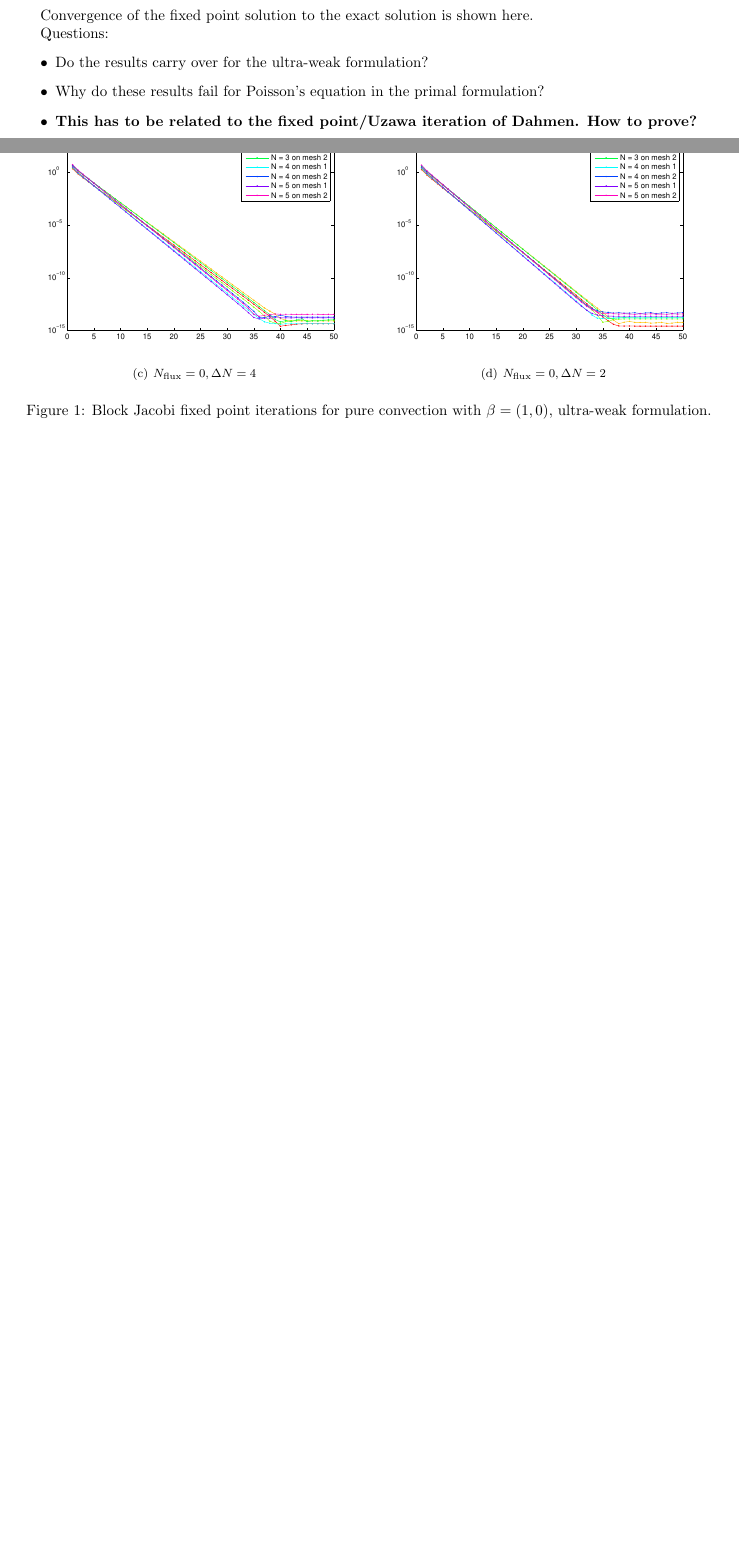
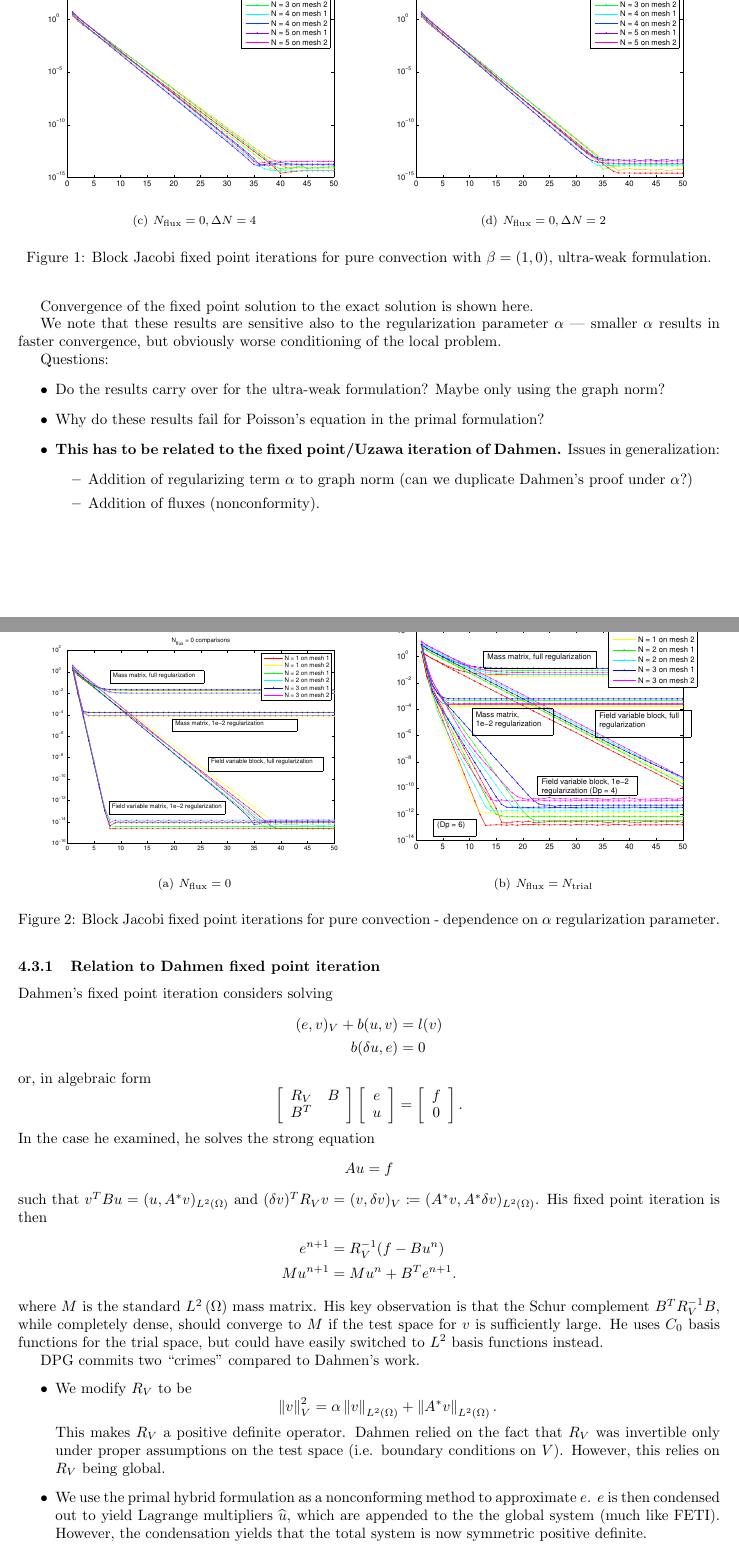
Before and after one commit to jlchan/primalDPG_2D, a LaTeX document (Docs/dpgGeneralNotes.tex): two parts of pages 4 and 5 of 5 before the commit and two parts of pages 5 and 6 of 7 after it, joined at a grey line, cut so that both start at the same text, the shorter picture padded with empty space. Compiled offline with pdfLaTeX.

Commit message:
updating docs with fixed point iteration description

```diff
--- a/Docs/dpgGeneralNotes.tex
+++ b/Docs/dpgGeneralNotes.tex
@@ -333,12 +340,59 @@ Convergence of the fixed point solution to the exact solution is shown here.
 \caption{Block Jacobi fixed point iterations for pure convection with $\beta = (1,0)$, ultra-weak formulation.}
 \end{figure}
 
+We note that these results are sensitive also to the regularization parameter $\alpha$ --- smaller $\alpha$ results in faster convergence, but obviously worse conditioning of the local problem.
+\begin{figure}
+\centering
+\subfigure[$N_{\rm flux} = 0$]{\includegraphics[width=.49\textwidth]{figs/Nflux0_compare.eps}}
+\subfigure[$N_{\rm flux} = N_{\rm trial}$]{\includegraphics[width=.49\textwidth]{figs/NfluxTrial_compare.eps}}
+\caption{Block Jacobi fixed point iterations for pure convection - dependence on $\alpha$ regularization parameter.}
+\end{figure}
+
 Questions:
 \begin{itemize}
-\item Do the results carry over for the ultra-weak formulation?
+\item Do the results carry over for the ultra-weak formulation?  Maybe only using the graph norm?
 \item Why do these results fail for Poisson's equation in the primal formulation?
-\item \textbf{This has to be related to the fixed point/Uzawa iteration of Dahmen.  How to prove?}
+\item \textbf{This has to be related to the fixed point/Uzawa iteration of Dahmen.}  Issues in generalization:
+\begin{itemize}
+\item Addition of regularizing term $\alpha$ to graph norm (can we duplicate Dahmen's proof under $\alpha$?)
+\item Addition of fluxes (nonconformity).
 \end{itemize}
+\end{itemize}
+
+\subsubsection{Relation to Dahmen fixed point iteration}
+
+Dahmen's fixed point iteration considers solving
+\begin{align*}
+(e,v)_V + b(u,v) &= l(v) \\
+b(\delta u,e) &= 0
+\end{align*}
+or, in algebraic form
+\[
+\arr{R_V}{B}{B^T}{}\vecttwo{e}{u} = \vecttwo{f}{0}.
+\]
+In the case he examined, he solves the strong equation
+\[
+Au = f
+\]
+such that $v^TBu = (u,A^*v)_{\L}$ and $(\delta v)^TR_Vv = (v,\delta v)_V \coloneqq (A^*v,A^*\delta v)_{\L}$.  His fixed point iteration is then
+\begin{align*}
+e^{n+1} &= R_V^{-1}(f - Bu^n) \\
+Mu^{n+1} &= Mu^n + B^Te^{n+1}.
+\end{align*}
+where $M$ is the standard $\L$ mass matrix.  His key observation is that the Schur complement $B^TR_V^{-1}B$, while completely dense, should converge to $M$ if the test space for $v$ is sufficiently large.  He uses $C_0$ basis functions for the trial space, but could have easily switched to $L^2$ basis functions instead.
+
+DPG commits two ``crimes'' compared to Dahmen's work.
+\begin{itemize}
+\item We modify $R_V$ to be
+\[
+\nor{v}_V^2 = \alpha \nor{v}_{\L} + \nor{A^*v}_{\L}.
+\]
+This makes $R_V$ a positive definite operator.  Dahmen relied on the fact that $R_V$ was invertible only under proper assumptions on the test space (i.e. boundary conditions on $V$).  However, this relies on $R_V$ being global.
+\item We use the primal hybrid formulation as a nonconforming method to approximate $e$.  $e$ is then condensed out to yield Lagrange multipliers $\uh$, which are appended to the the global system (much like FETI).  However, the condensation yields that the total system is now symmetric positive definite.
+\end{itemize}
+Convergence analysis of the Jacobi fixed-point iteration will depend on adapting Dahmen's proof to accomodate these two conditions.
+
+Conjecture: convergence of the Jacobi scheme is dependent only on optimal test functions for interface unknowns being approximated sufficiently well.  Numerical results indicate that convergence is largely independent of $\Delta p$ or $N$ in the case where $N_{\rm flux} = 0$.
 
 \subsection{Etc notes}
 \begin{itemize}
```
Also changed, not shown: Docs/dpgGeneralNotes.pdf, Docs/dpgGeneralNotes.tex (11 more changed lines).
